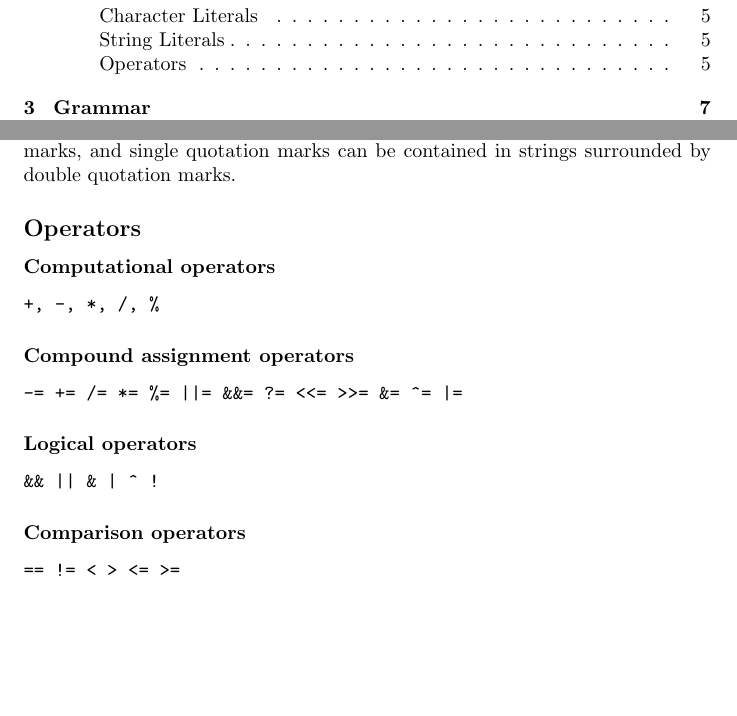
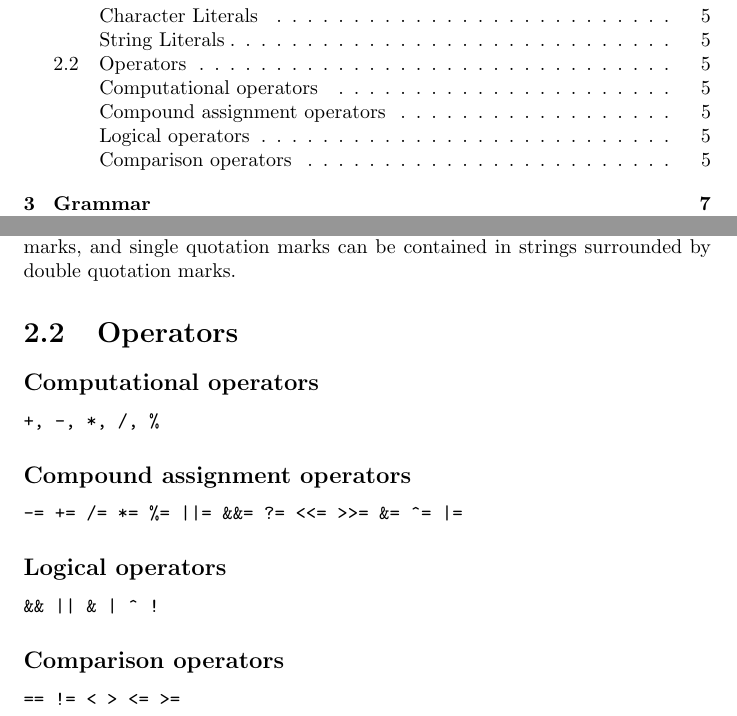
Before and after one commit to Bankq/LGA, a LaTeX document (RM/rm.tex): two parts of pages 2 and 6 of 16, joined at a grey line, cut so that both start at the same text, the shorter picture padded with empty space. Compiled offline with pdfLaTeX.

Commit message:
minor change

```diff
--- a/RM/rm.tex
+++ b/RM/rm.tex
@@ -72,26 +72,26 @@ A character literal is a single character surrounded by single quotes.
 A string constant is a sequence of characters surrounded by double quotes. Double quotation marks can be contained in strings surrounded by single quotation marks, and single quotation marks can be contained in strings surrounded by double quotation marks.
 
 
-\subsection{Operators}
+\section{Operators}
 \label{sec:operators}
 
-\subsubsection{Computational operators}
+\subsection{Computational operators}
 \begin{verbatim}
 +, -, *, /, %
 \end{verbatim}
 
 
-\subsubsection{Compound assignment operators}
+\subsection{Compound assignment operators}
 \begin{verbatim}
 -= += /= *= %= ||= &&= ?= <<= >>= &= ^= |=
 \end{verbatim}
 
-\subsubsection{Logical operators}
+\subsection{Logical operators}
 \begin{verbatim}
 && || & | ^ !
 \end{verbatim}
 
-\subsubsection{Comparison operators}
+\subsection{Comparison operators}
 \begin{verbatim}
 == != < > <= >=
 \end{verbatim}
```
